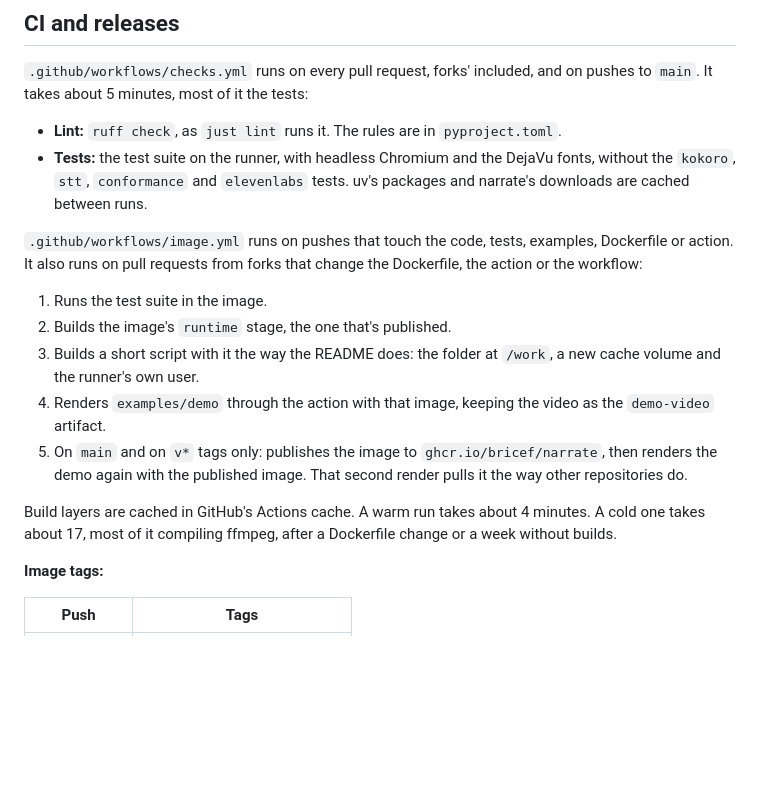
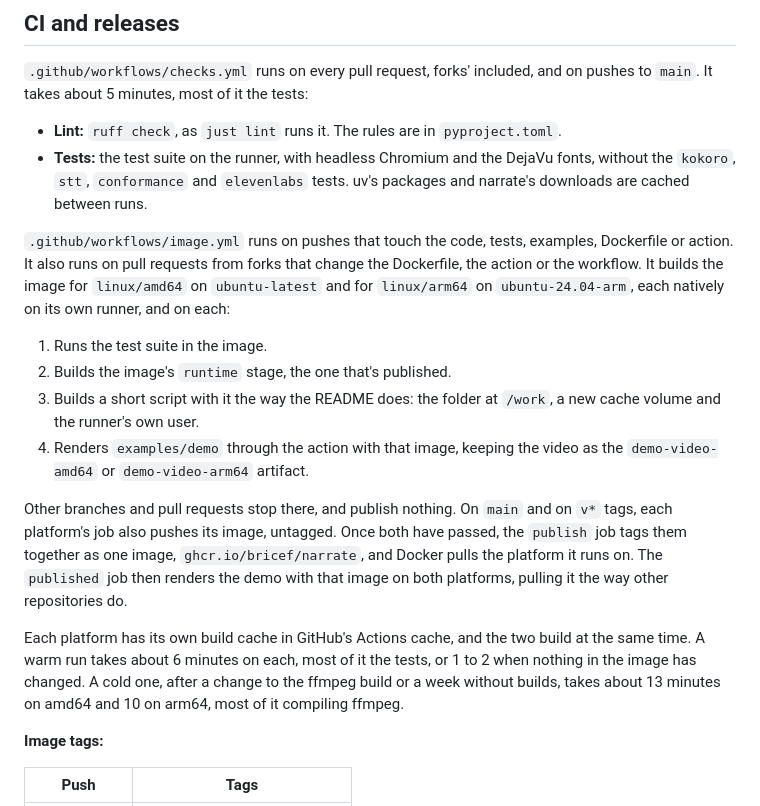
Before and after one commit to actions-marketplace-validations/bricef_narrate, a Markdown page: docs/development.md, the part around the change. Drawn GitHub-style; blank space fills up the shorter version.

Commit message:
Development: CI builds and publishes amd64 and arm64 (#91)
Co-Authored-By: Claude Opus 5.5 <noreply@anthropic.com>

```diff
--- a/docs/development.md
+++ b/docs/development.md
@@ -152,21 +152,29 @@ and on pushes to `main`. It takes about 5 minutes, most of it the tests:
 
 `.github/workflows/image.yml` runs on pushes that touch the code, tests,
 examples, Dockerfile or action. It also runs on pull requests from forks that
-change the Dockerfile, the action or the workflow:
+change the Dockerfile, the action or the workflow. It builds the image for
+`linux/amd64` on `ubuntu-latest` and for `linux/arm64` on `ubuntu-24.04-arm`,
+each natively on its own runner, and on each:
 
 1. Runs the test suite in the image.
 2. Builds the image's `runtime` stage, the one that's published.
 3. Builds a short script with it the way the README does: the folder at
    `/work`, a new cache volume and the runner's own user.
 4. Renders `examples/demo` through the action with that image, keeping the
-   video as the `demo-video` artifact.
-5. On `main` and on `v*` tags only: publishes the image to
-   `ghcr.io/bricef/narrate`, then renders the demo again with the published
-   image. That second render pulls it the way other repositories do.
+   video as the `demo-video-amd64` or `demo-video-arm64` artifact.
 
-Build layers are cached in GitHub's Actions cache. A warm run takes about 4
-minutes. A cold one takes about 17, most of it compiling ffmpeg, after a
-Dockerfile change or a week without builds.
+Other branches and pull requests stop there, and publish nothing. On `main`
+and on `v*` tags, each platform's job also pushes its image, untagged. Once
+both have passed, the `publish` job tags them together as one image,
+`ghcr.io/bricef/narrate`, and Docker pulls the platform it runs on. The
+`published` job then renders the demo with that image on both platforms,
+pulling it the way other repositories do.
+
+Each platform has its own build cache in GitHub's Actions cache, and the two
+build at the same time. A warm run takes about 6 minutes on each, most of it
+the tests, or 1 to 2 when nothing in the image has changed. A cold one, after
+a change to the ffmpeg build or a week without builds, takes about 13 minutes
+on amd64 and 10 on arm64, most of it compiling ffmpeg.
 
 **Image tags:**
 
```
